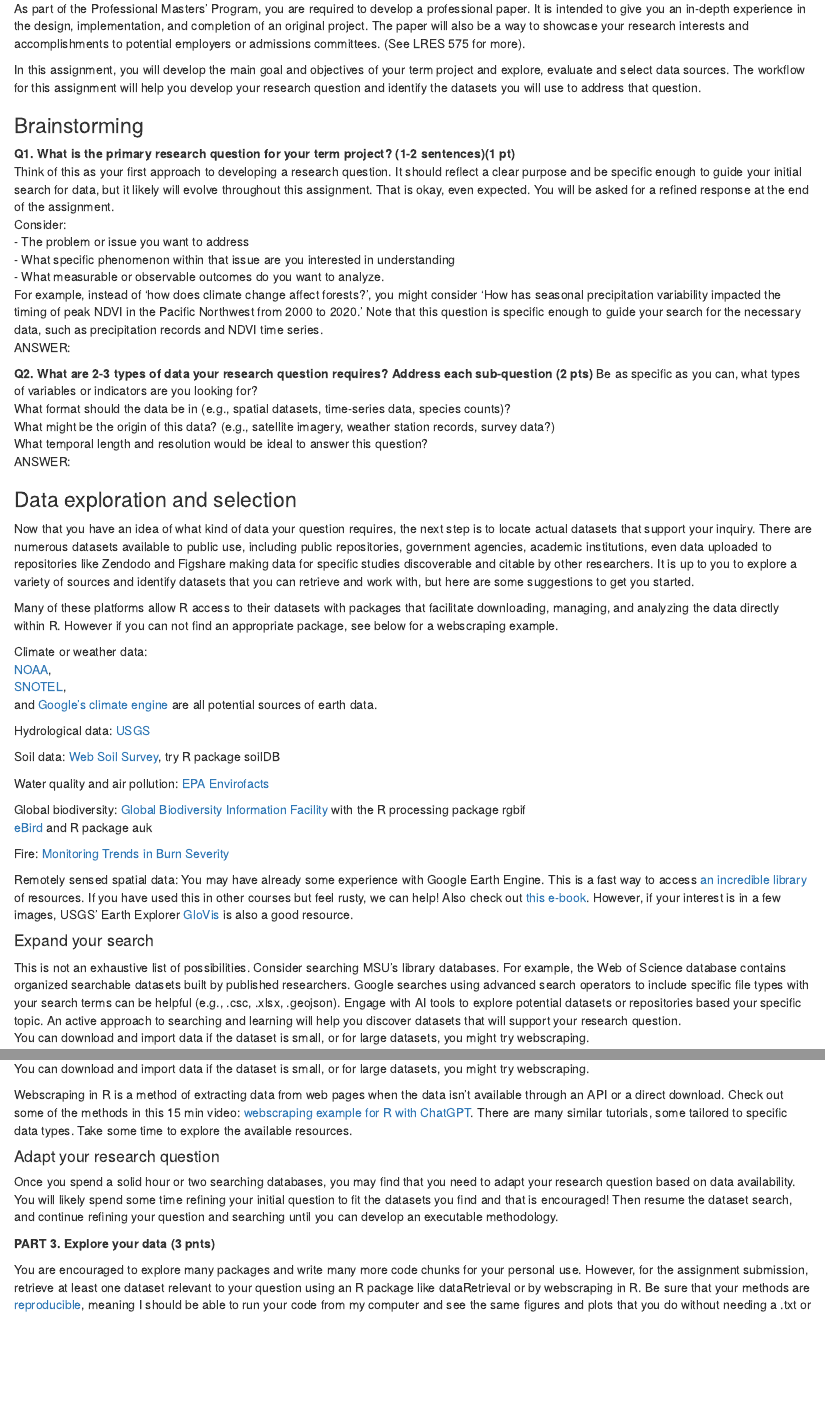
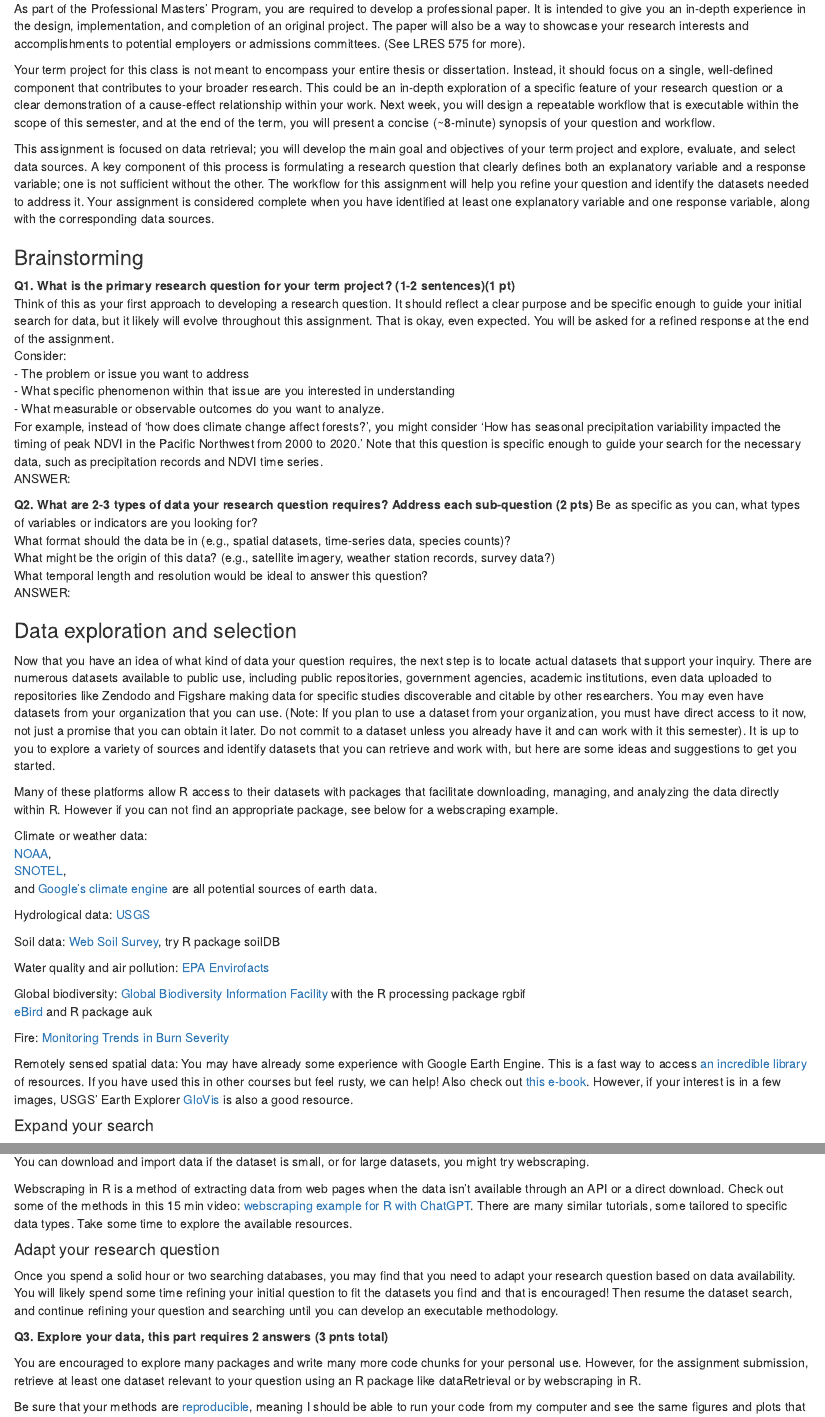
Before and after one commit to tpcovino/Term_project_assign1, an R Markdown document (Term_project_assign_1.Rmd): the page in a window 1100 px wide, from 60 px down, and a second part further down, joined at a grey line. Rendered offline with R 4.5, knitr and Pandoc, with nearby package versions.

Commit message:
lkupdate

````diff
--- a/Term_project_assign_1.Rmd
+++ b/Term_project_assign_1.Rmd
@@ -2,7 +2,9 @@
 
 As part of the Professional Masters’ Program, you are required to develop a professional paper. It is intended to give you an in-depth experience in the design, implementation, and completion of an original project. The paper will also be a way to showcase your research interests and accomplishments to potential employers or admissions committees. (See LRES 575 for more).
 
-In this assignment, you will develop the main goal and objectives of your term project and explore, evaluate and select data sources. The workflow for this assignment will help you develop your research question and identify the datasets you will use to address that question.
+Your term project for this class is not meant to encompass your entire thesis or dissertation. Instead, it should focus on a single, well-defined component that contributes to your broader research. This could be an in-depth exploration of a specific feature of your research question or a clear demonstration of a cause-effect relationship within your work. Next week, you will design a repeatable workflow that is executable within the scope of this semester, and at the end of the term, you will present a concise (~8-minute) synopsis of your question and workflow.
+
+This assignment is focused on data retrieval; you will develop the main goal and objectives of your term project and explore, evaluate, and select data sources. A key component of this process is formulating a research question that clearly defines both an explanatory variable and a response variable; one is not sufficient without the other. The workflow for this assignment will help you refine your question and identify the datasets needed to address it. Your assignment is considered complete when you have identified at least one explanatory variable and one response variable, along with the corresponding data sources.
 
 ### Brainstorming
 
@@ -26,7 +28,8 @@ ANSWER:
 
 ### Data exploration and selection
 
-Now that you have an idea of what kind of data your question requires, the next step is to locate actual datasets that support your inquiry. There are numerous datasets available to public use, including public repositories, government agencies, academic institutions, even data uploaded to repositories like Zendodo and Figshare making data for specific studies discoverable and citable by other researchers. It is up to you to explore a variety of sources and identify datasets that you can retrieve and work with, but here are some suggestions to get you started.
+Now that you have an idea of what kind of data your question requires, the next step is to locate actual datasets that support your inquiry. There are numerous datasets available to public use, including public repositories, government agencies, academic institutions, even data uploaded to repositories like Zendodo and Figshare making data for specific studies discoverable and citable by other researchers. You may even have datasets from your organization that you can use. (Note: If you plan to use a dataset from your organization, you must have direct access to it now, not just a promise that you can obtain it later. Do not commit to a dataset unless you already have it and can work with it this semester).
+It is up to you to explore a variety of sources and identify datasets that you can retrieve and work with, but here are some ideas and suggestions to get you started.
 
 Many of these platforms allow R access to their datasets with packages that facilitate downloading, managing, and analyzing the data directly within R. However if you can not find an appropriate package, see below for a webscraping example. <br>
 
@@ -47,16 +50,17 @@ Fire: [Monitoring Trends in Burn Severity](https://www.mtbs.gov/) <br>
 Remotely sensed spatial data: You may have already some experience with Google Earth Engine. This is a fast way to access [an incredible library](https://developers.google.com/earth-engine/datasets/) of resources. If you have used this in other courses but feel rusty, we can help!  Also check out [this e-book](https://www.eefabook.org/go-to-the-book.html). However, if your interest is in a few images, USGS' Earth Explorer [GloVis](https://glovis.usgs.gov/) is also a good resource.
 
 #### Expand your search
-This is not an exhaustive list of possibilities. Consider searching MSU's library databases. For example, the Web of Science database contains organized searchable datasets built by published researchers. Google searches using advanced search operators to include specific file types with your search terms can be helpful (e.g., .csc, .xlsx, .geojson). Engage with AI tools to explore potential datasets or repositories based your specific topic. An active approach to searching and learning will help you discover datasets that will support your research question. <br> You can download and import data if the dataset is small, or for large datasets, you might try webscraping.
+This is not an exhaustive list of possibilities. Consider searching MSU's library databases. For example, the Web of Science database contains organized searchable datasets built by published researchers. Google searches using advanced search operators to include specific file types with your search terms can be helpful (e.g., .csv, .xlsx, .geojson). Engage with AI tools to explore potential datasets or repositories based your specific topic. An active approach to searching and learning will help you discover datasets that will support your research question. <br> You can download and import data if the dataset is small, or for large datasets, you might try webscraping.
 
 Webscraping in R is a method of extracting data from web pages when the data isn't available through an API or a direct download. Check out some of the methods in this 15 min video: [webscraping example for R with ChatGPT](https://youtu.be/MHdMFxUyGdk). There are many similar tutorials, some tailored to specific data types. Take some time to explore the available resources.
 
 #### Adapt your research question
 Once you spend a solid hour or two searching databases, you may find that you need to adapt your research question based on data availability. You will likely spend some time refining your initial question to fit the datasets you find and that is encouraged! Then resume the dataset search, and continue refining your question and searching until you can develop an executable methodology. <br>
 
-**PART 3. Explore your data (3 pnts)**
+**Q3. Explore your data, this part requires 2 answers (3 pnts total)**
 
 You are encouraged to explore many packages and write many more code chunks for your personal use. However, for the assignment submission, retrieve at least one dataset relevant to your question using an R package like dataRetrieval or by webscraping in R.
+
 Be sure that your methods are [reproducible](https://guides.lib.uw.edu/research/reproducibility), meaning I should be able to run your code from my computer and see the same figures and plots that you do without needing a .txt or .csv in my working directory. Similarly, try writing required packages using a the function script below. This ensures that if another user does not have a package installed, it will be installed before it is loaded.
 
 ```{r, include=FALSE}
````
Also changed, not shown: Term_project_assign_1.Rmd (1 more changed lines).
